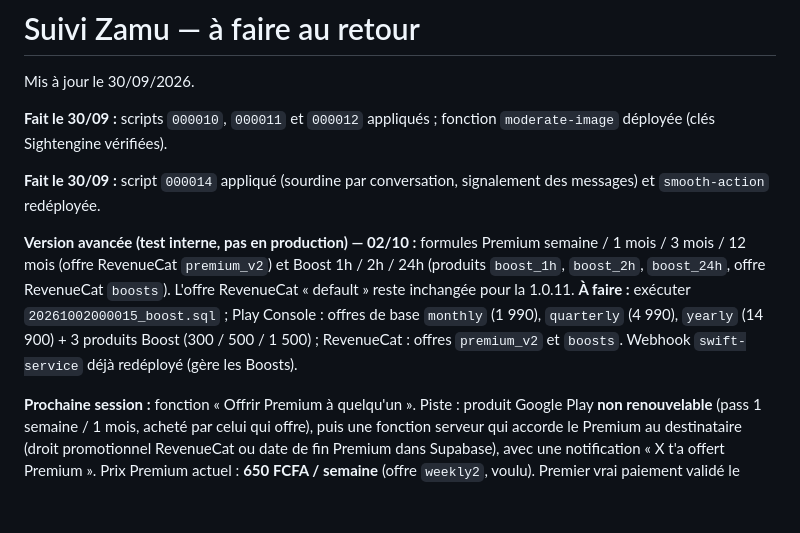
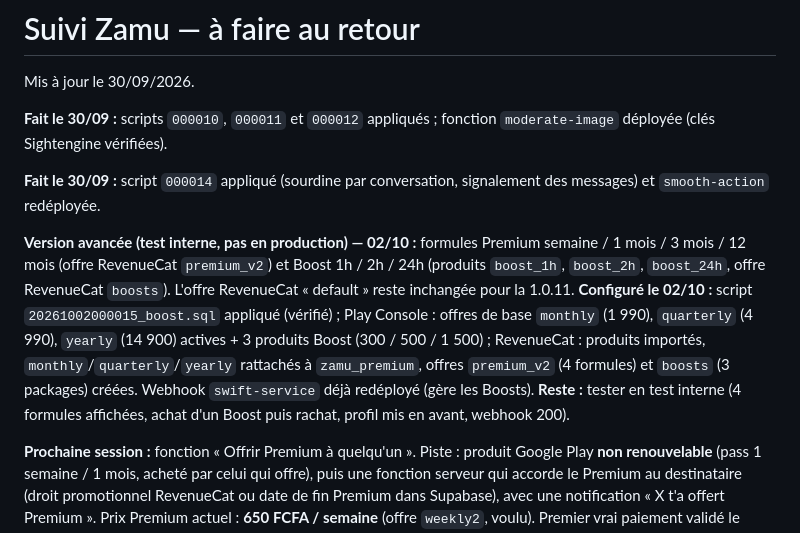
Before and after one commit to ckante203-dev/rencontre, a Markdown page: SUIVI_ZAMU.md, the part around the change. Rendered like a GitHub page; blank space fills up the shorter version.

Commit message:
Suivi : Boosts et formules Premium configurés (Play, RevenueCat, SQL)
Co-Authored-By: Claude Opus 5.5 <noreply@anthropic.com>

```diff
--- a/SUIVI_ZAMU.md
+++ b/SUIVI_ZAMU.md
@@ -6,7 +6,7 @@ Mis à jour le 30/09/2026.
 
 **Fait le 30/09 :** script `000014` appliqué (sourdine par conversation, signalement des messages) et `smooth-action` redéployée.
 
-**Version avancée (test interne, pas en production) — 02/10 :** formules Premium semaine / 1 mois / 3 mois / 12 mois (offre RevenueCat `premium_v2`) et Boost 1h / 2h / 24h (produits `boost_1h`, `boost_2h`, `boost_24h`, offre RevenueCat `boosts`). L'offre RevenueCat « default » reste inchangée pour la 1.0.11. **À faire :** exécuter `20261002000015_boost.sql` ; Play Console : offres de base `monthly` (1 990), `quarterly` (4 990), `yearly` (14 900) + 3 produits Boost (300 / 500 / 1 500) ; RevenueCat : offres `premium_v2` et `boosts`. Webhook `swift-service` déjà redéployé (gère les Boosts).
+**Version avancée (test interne, pas en production) — 02/10 :** formules Premium semaine / 1 mois / 3 mois / 12 mois (offre RevenueCat `premium_v2`) et Boost 1h / 2h / 24h (produits `boost_1h`, `boost_2h`, `boost_24h`, offre RevenueCat `boosts`). L'offre RevenueCat « default » reste inchangée pour la 1.0.11. **Configuré le 02/10 :** script `20261002000015_boost.sql` appliqué (vérifié) ; Play Console : offres de base `monthly` (1 990), `quarterly` (4 990), `yearly` (14 900) actives + 3 produits Boost (300 / 500 / 1 500) ; RevenueCat : produits importés, `monthly`/`quarterly`/`yearly` rattachés à `zamu_premium`, offres `premium_v2` (4 formules) et `boosts` (3 packages) créées. Webhook `swift-service` déjà redéployé (gère les Boosts). **Reste :** tester en test interne (4 formules affichées, achat d'un Boost puis rachat, profil mis en avant, webhook 200).
 
 **Prochaine session :** fonction « Offrir Premium à quelqu'un ». Piste : produit Google Play **non renouvelable** (pass 1 semaine / 1 mois, acheté par celui qui offre), puis une fonction serveur qui accorde le Premium au destinataire (droit promotionnel RevenueCat ou date de fin Premium dans Supabase), avec une notification « X t'a offert Premium ». Prix Premium actuel : **650 FCFA / semaine** (offre `weekly2`, voulu). Premier vrai paiement validé le 01/10 (test interne 1.0.12). Prochaine version : 1.0.14 (correctif prix « / semaine »).
 
```
